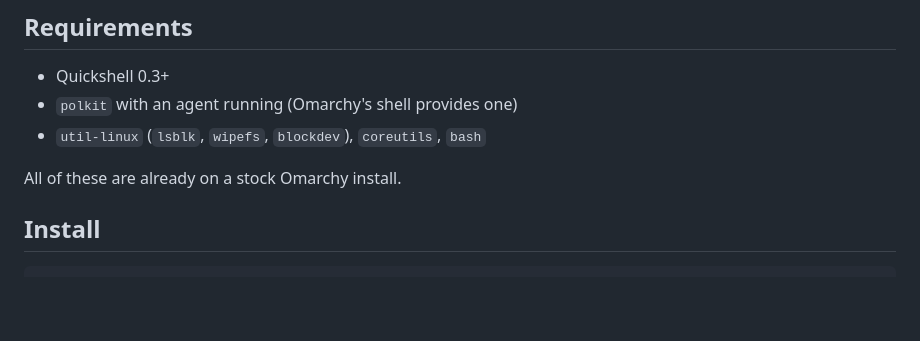
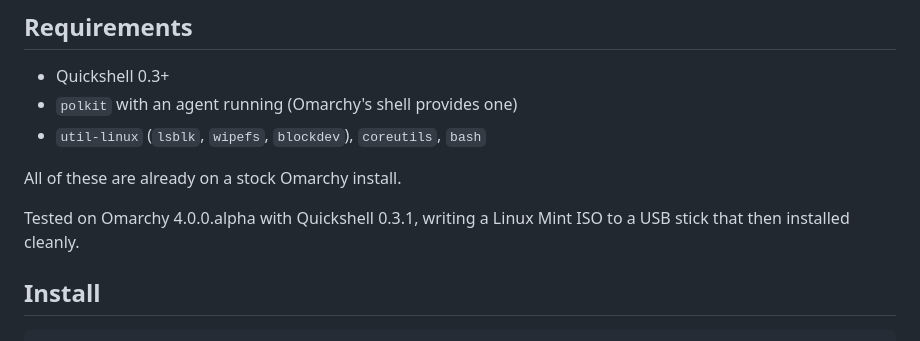
Before and after one commit to ianleon/omarchy-usb-flasher, a Markdown page: README.md, the part around the change. Drawn GitHub-style; blank space fills up the shorter version.

Commit message:
Note the tested configuration in the README
Co-Authored-By: Claude Opus 5 (1M context) <noreply@anthropic.com>
Claude-Session: https://claude.ai/code/session_01FPkMkroWg9LYsoivbBDLEt

```diff
--- a/README.md
+++ b/README.md
@@ -35,6 +35,9 @@ matter made visible:
 - `util-linux` (`lsblk`, `wipefs`, `blockdev`), `coreutils`, `bash`
 
 All of these are already on a stock Omarchy install.
+
+Tested on Omarchy 4.0.0.alpha with Quickshell 0.3.1, writing a Linux Mint ISO
+to a USB stick that then installed cleanly.
 
 ## Install
 
```
